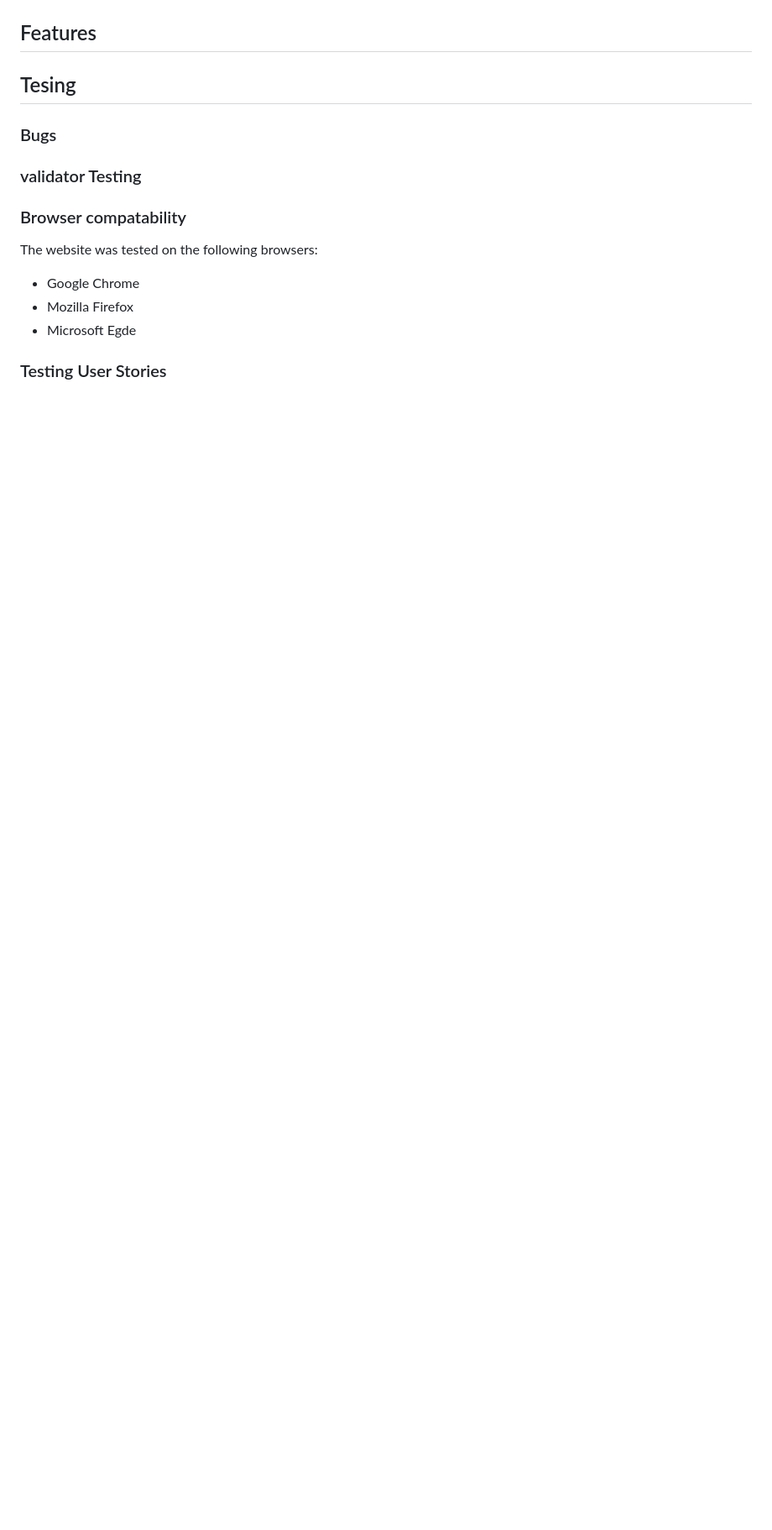
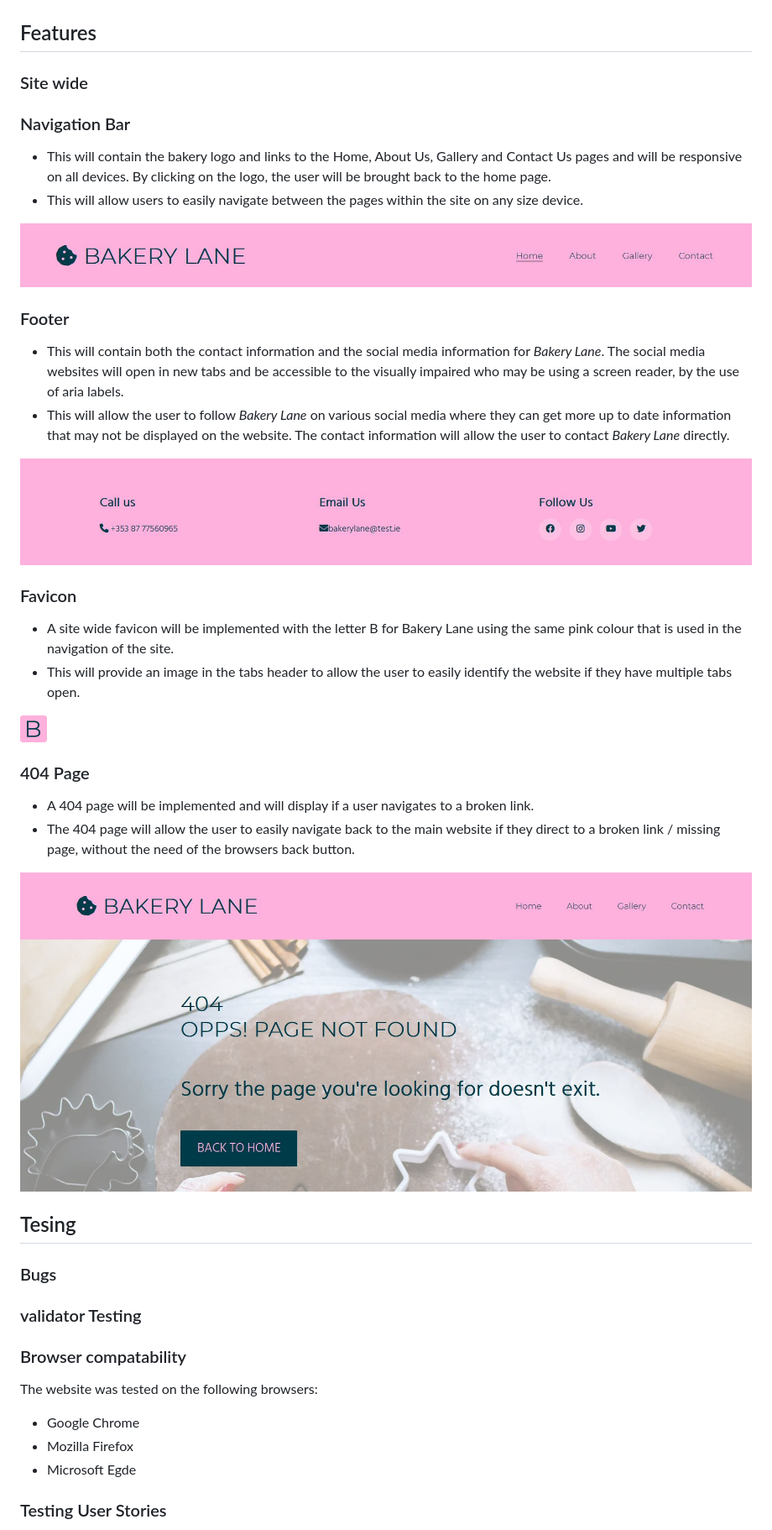
Before and after one commit to michelleconville/bakery-lane, a Markdown page: README.md, the part around one of its changes. Shown at 84% size. Drawn GitHub-style; pictures changed too: assets/images/features/404-page.JPG (added), assets/images/features/footer-desktop.JPG (added), assets/images/features/navigation-bar-desktop.JPG (added); blank space fills up the shorter version.

Commit message:
Doc: Add site wide features to the README file

```diff
--- a/README.md
+++ b/README.md
@@ -99,6 +100,31 @@ A thank you page when a user completes the contact us form and 404 page are also
 </details>
 
 ## Features
+### Site wide
+### Navigation Bar
+*   This will contain the bakery logo and links to the Home, About Us, Gallery and Contact Us pages and will be responsive on all devices. By clicking on the logo, the user will be brought back to the home page.
+*   This will allow users to easily navigate between the pages within the site on any size device.
+
+![navigation bar](assets/images/features/navigation-bar-desktop.JPG)
+
+### Footer
+*   This will contain both the contact information and the social media information for *Bakery Lane*. The social media websites will open in new tabs and be accessible to the visually impaired who may be using a screen reader, by the use of aria labels.
+*   This will allow the user to follow *Bakery Lane* on various social media where they can get more up to date information that may not be displayed on the website. The contact information will allow the user to contact *Bakery Lane* directly.
+
+![footer](assets/images/features/footer-desktop.JPG)
+
+### Favicon
+*   A site wide favicon will be implemented with the letter B for Bakery Lane using the same pink colour that is used in the navigation of the site.
+*   This will provide an image in the tabs header to allow the user to easily identify the website if they have multiple tabs open.
+
+![Favicon icon](assets/images/favicon/favicon-32x32.png)
+
+### 404 Page
+*   A 404 page will be implemented and will display if a user navigates to a broken link.
+*   The 404 page will allow the user to easily navigate back to the main website if they direct to a broken link / missing page, without the need of the browsers back button.
+
+![footer](assets/images/features/404-page.JPG)
+
 
 ## Tesing
 
```
Also changed, not shown: other parts of README.md (+2 -1 lines), assets/images/mock-up.JPG (added).
